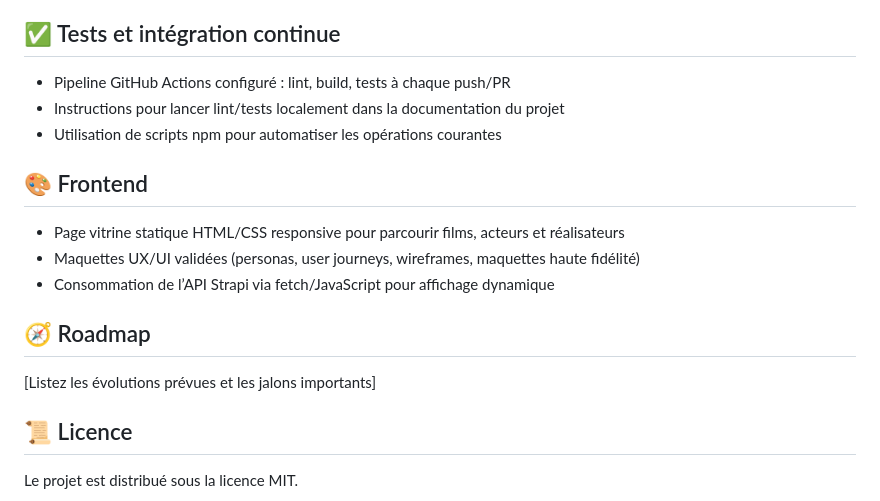
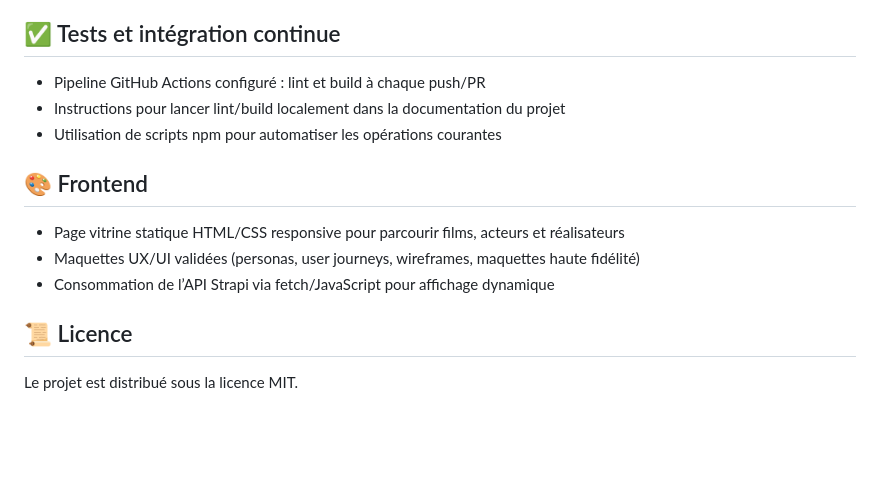
Before and after one commit to 2025-10-CDA-ECO-P6/CLAM-strapi-cinema, a Markdown page: README.md, the part around the change printed below. Rendered like a GitHub page; blank space fills up the shorter version.

```diff
--- a/README.md
+++ b/README.md
@@ -55,16 +65,13 @@ Le panneau d’administration est accessible sur : `http://localhost:1337/admin`
 
 ## :white_check_mark:	Tests et intégration continue
-- Pipeline GitHub Actions configuré : lint, build, tests à chaque push/PR
-- Instructions pour lancer lint/tests localement dans la documentation du projet
+- Pipeline GitHub Actions configuré : lint et build à chaque push/PR
+- Instructions pour lancer lint/build localement dans la documentation du projet
 - Utilisation de scripts npm pour automatiser les opérations courantes
 
 ## :art:	Frontend
 - Page vitrine statique HTML/CSS responsive pour parcourir films, acteurs et réalisateurs
 - Maquettes UX/UI validées (personas, user journeys, wireframes, maquettes haute fidélité)
 - Consommation de l’API Strapi via fetch/JavaScript pour affichage dynamique
-
-## :compass: Roadmap
-[Listez les évolutions prévues et les jalons importants]
 
 ## :scroll:	Licence
 Le projet est distribué sous la licence MIT.
```
Also changed, not shown: other parts of README.md (+25 -15 lines).
